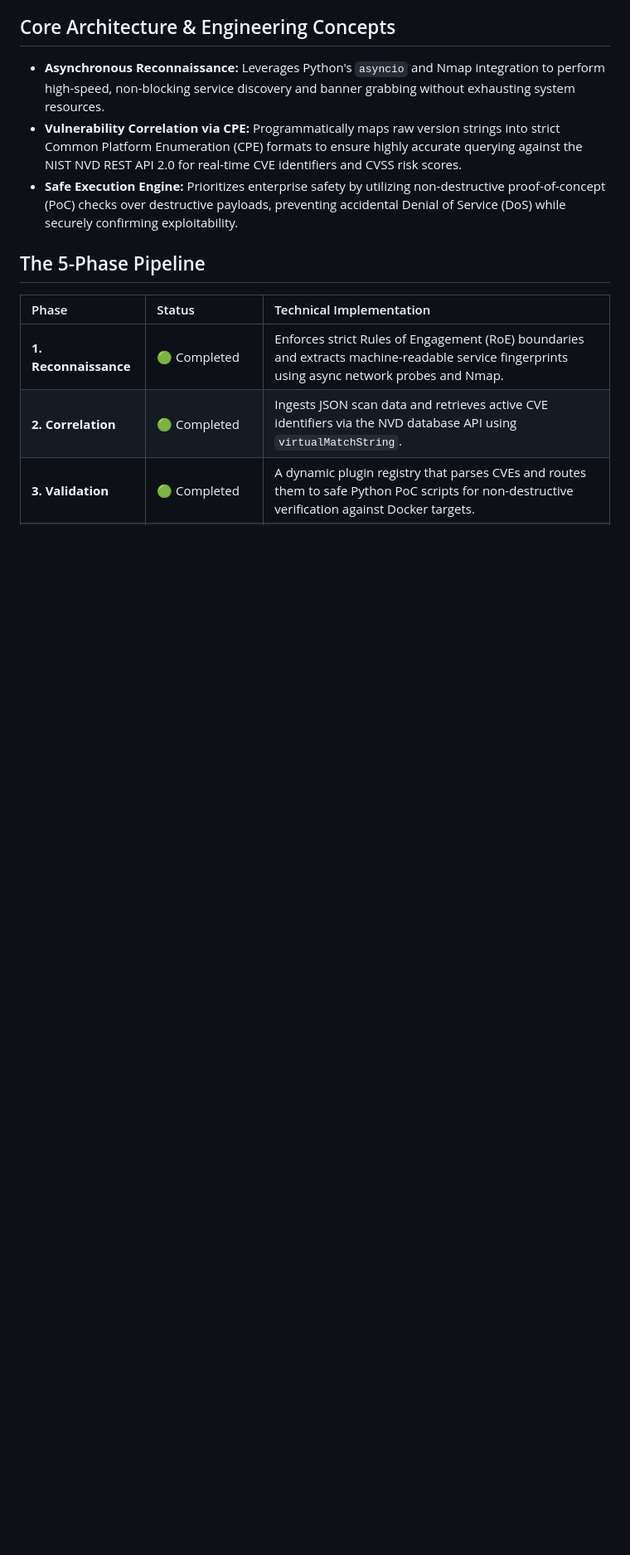
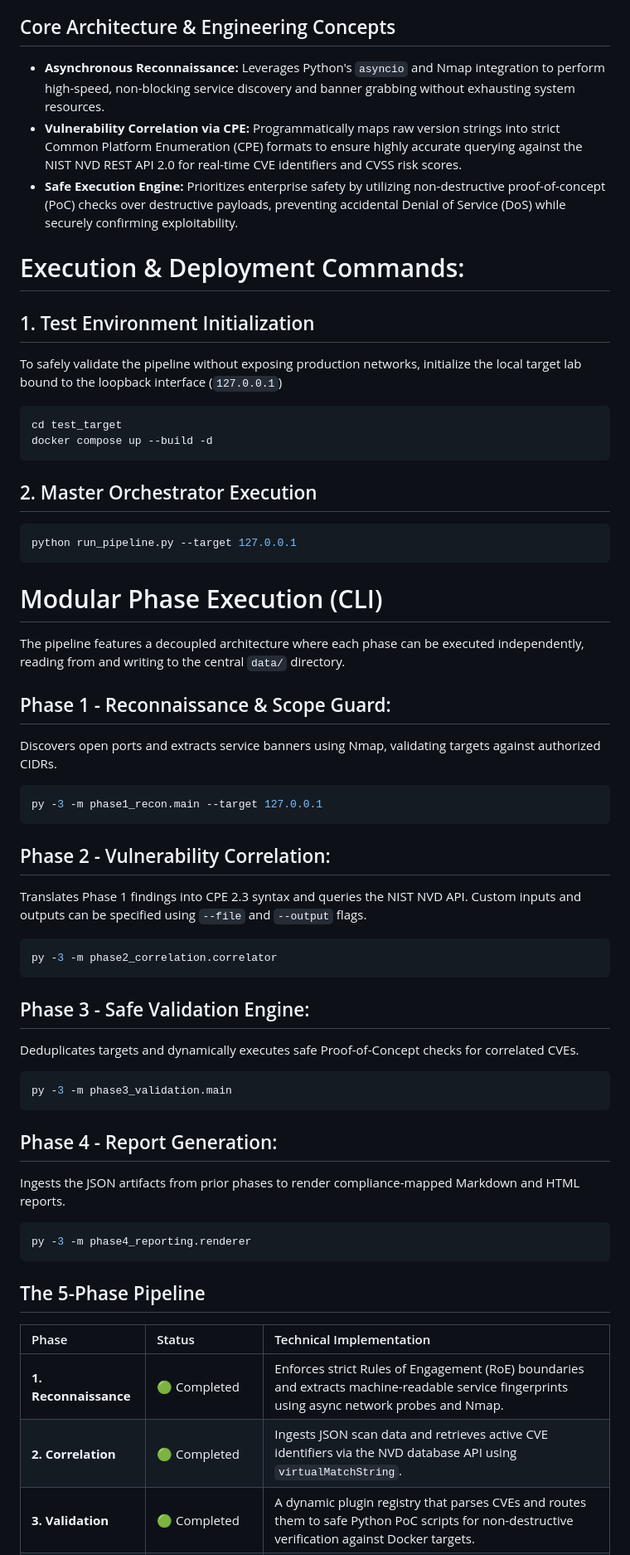
Before and after one commit to MigueAAM/Automated-Penetration-Tool, a Markdown page: README.md, the part around the change. Shown at 83% size. GitHub-like rendering; blank space fills up the shorter version.

Commit message:
Add execution and deployment commands to README
Added execution and deployment commands for the pipeline, detailing initialization, orchestrator execution, and modular phase execution with specific commands for each phase.

````diff
--- a/README.md
+++ b/README.md
@@ -17,6 +17,47 @@ Heaven's Door is an Automated Penetration Testing Orchestrator is a decoupled cy
 *   **Asynchronous Reconnaissance:** Leverages Python's `asyncio` and Nmap integration to perform high-speed, non-blocking service discovery and banner grabbing without exhausting system resources.
 *   **Vulnerability Correlation via CPE:** Programmatically maps raw version strings into strict Common Platform Enumeration (CPE) formats to ensure highly accurate querying against the NIST NVD REST API 2.0 for real-time CVE identifiers and CVSS risk scores.
 *   **Safe Execution Engine:** Prioritizes enterprise safety by utilizing non-destructive proof-of-concept (PoC) checks over destructive payloads, preventing accidental Denial of Service (DoS) while securely confirming exploitability.
+
+# Execution & Deployment Commands:
+
+## 1. Test Environment Initialization
+To safely validate the pipeline without exposing production networks, initialize the local target lab bound to the loopback interface (`127.0.0.1`)
+
+```bash
+cd test_target
+docker compose up --build -d
+```
+
+## 2. Master Orchestrator Execution
+```bash
+python run_pipeline.py --target 127.0.0.1
+```
+
+# Modular Phase Execution (CLI)
+The pipeline features a decoupled architecture where each phase can be executed independently, reading from and writing to the central `data/` directory.
+## Phase 1 - Reconnaissance & Scope Guard:
+Discovers open ports and extracts service banners using Nmap, validating targets against authorized CIDRs.
+```bash
+py -3 -m phase1_recon.main --target 127.0.0.1
+```
+
+## Phase 2 - Vulnerability Correlation:
+Translates Phase 1 findings into CPE 2.3 syntax and queries the NIST NVD API. Custom inputs and outputs can be specified using `--file` and `--output` flags.
+```bash
+py -3 -m phase2_correlation.correlator
+```
+
+## Phase 3 - Safe Validation Engine:
+Deduplicates targets and dynamically executes safe Proof-of-Concept checks for correlated CVEs.
+```bash
+py -3 -m phase3_validation.main
+```
+
+## Phase 4 - Report Generation:
+Ingests the JSON artifacts from prior phases to render compliance-mapped Markdown and HTML reports.
+```bash
+py -3 -m phase4_reporting.renderer
+```
 
 ## The 5-Phase Pipeline
 | Phase | Status | Technical Implementation |
````
